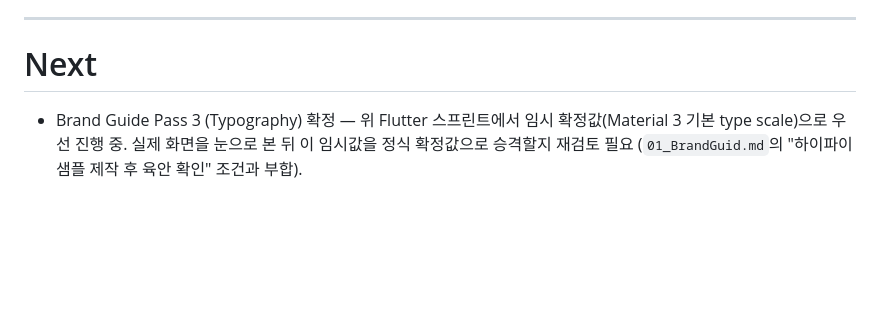
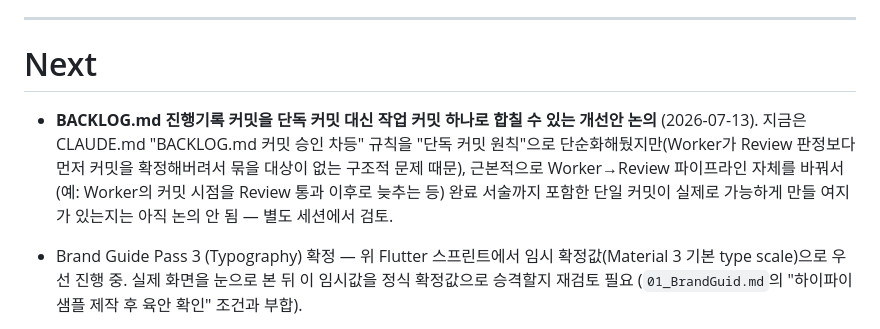
Before and after one commit to kangyj099/Digital-Wardrobe, a Markdown page: docs/work/BACKLOG.md, the part around the change. GitHub-like rendering; blank space fills up the shorter version.

Commit message:
docs(backlog): add Next item to revisit single-commit BACKLOG bundling
Records the open question from this session's discussion: the
standalone-commit default adopted in b0ea81d was a pragmatic
simplification, but whether restructuring the Worker->Review pipeline
itself (e.g. delaying Worker's commit until after Review) could make
true single-commit bundling possible wasn't explored - worth a
dedicated session later.

Co-Authored-By: Claude Sonnet 5 <noreply@anthropic.com>

```diff
--- a/docs/work/BACKLOG.md
+++ b/docs/work/BACKLOG.md
@@ -98,6 +98,8 @@ Flutter 프론트엔드 Hi-Fi 화면 10개 스프린트 (**마감 2026-07-24로
 
 # Next
 
+- **BACKLOG.md 진행기록 커밋을 단독 커밋 대신 작업 커밋 하나로 합칠 수 있는 개선안 논의** (2026-07-13). 지금은 CLAUDE.md "BACKLOG.md 커밋 승인 차등" 규칙을 "단독 커밋 원칙"으로 단순화해뒀지만(Worker가 Review 판정보다 먼저 커밋을 확정해버려서 묶을 대상이 없는 구조적 문제 때문), 근본적으로 Worker→Review 파이프라인 자체를 바꿔서(예: Worker의 커밋 시점을 Review 통과 이후로 늦추는 등) 완료 서술까지 포함한 단일 커밋이 실제로 가능하게 만들 여지가 있는지는 아직 논의 안 됨 — 별도 세션에서 검토.
+
 - Brand Guide Pass 3 (Typography) 확정 — 위 Flutter 스프린트에서 임시 확정값(Material 3 기본 type scale)으로 우선 진행 중. 실제 화면을 눈으로 본 뒤 이 임시값을 정식 확정값으로 승격할지 재검토 필요 (`01_BrandGuid.md`의 "하이파이 샘플 제작 후 육안 확인" 조건과 부합).
 
 - **`ui-ux-pro-max` 플러그인에서 Flutter 관련 내용만 추출해 프로젝트 로컬 스킬로 이식** (별도 세션에서 진행 예정, 2026-07-12 확정). 배경: 토큰 소모 진단 중 `ui-ux-pro-max`/`ui-styling` 플러그인 스킬 7종이 이 Flutter 전용 프로젝트와 무관한 내용을 매 턴 상시 로드하고 있는 걸 발견.
```
